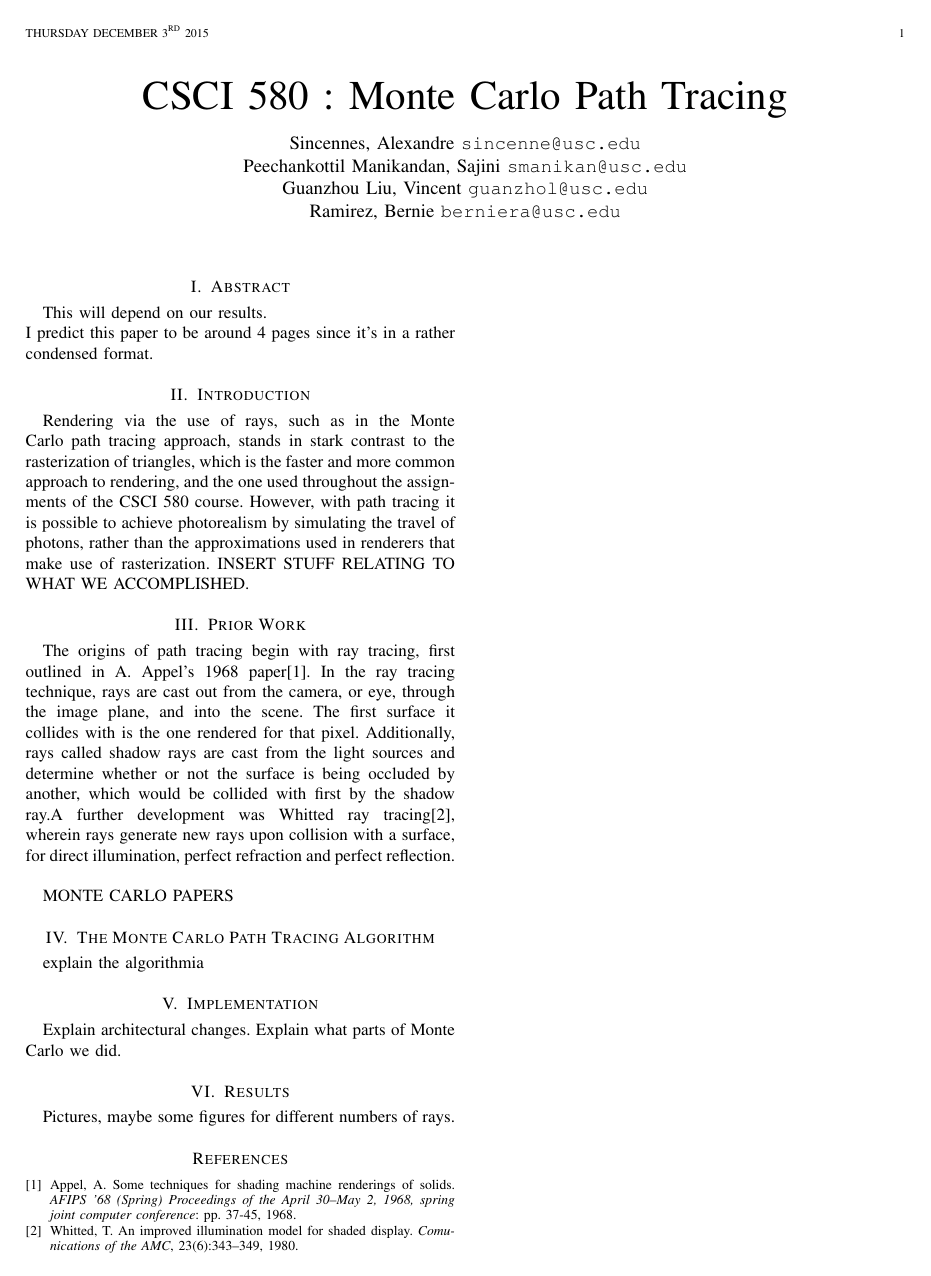
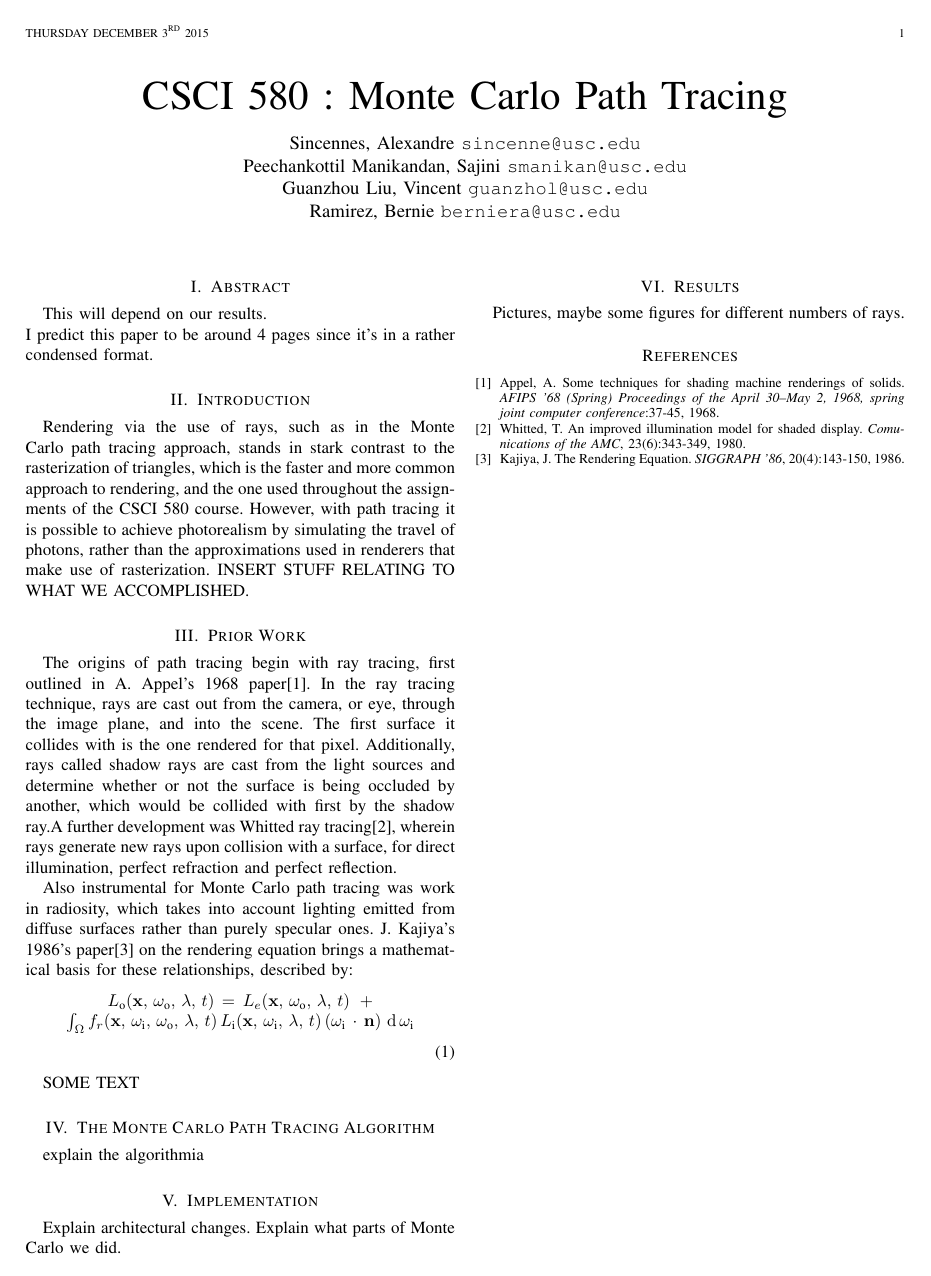
Before and after one commit to AlexSincennes/580Project, a LaTeX paper (paper/paper.tex): the whole page. Compiled offline with pdfLaTeX.

Commit message:
discuss rendering equation in paper + source

```diff
--- a/paper/paper.tex
+++ b/paper/paper.tex
@@ -42,9 +42,23 @@ Rendering via the use of rays, such as in the Monte Carlo path tracing approach,
 %===================================================
 
 \section{Prior Work}
-The origins of path tracing begin with ray tracing, first outlined in A. Appel's 1968 paper[1]. In the ray tracing technique, rays are cast out from the camera, or eye, through the image plane, and into the scene. The first surface it collides with is the one rendered for that pixel. Additionally, rays called shadow rays are cast from the light sources and determine whether or not the surface is being occluded by another, which would be collided with first by the shadow ray.A further development was Whitted ray tracing[2], wherein rays generate new rays upon collision with a surface, for direct illumination, perfect refraction and perfect reflection.\\
+The origins of path tracing begin with ray tracing, first outlined in A. Appel's 1968 paper[1]. In the ray tracing technique, rays are cast out from the camera, or eye, through the image plane, and into the scene. The first surface it collides with is the one rendered for that pixel. Additionally, rays called shadow rays are cast from the light sources and determine whether or not the surface is being occluded by another, which would be collided with first by the shadow ray.A further development was Whitted ray tracing[2], wherein rays generate new rays upon collision with a surface, for direct illumination, perfect refraction and perfect reflection.
 
-MONTE CARLO PAPERS
+\par
+
+Also instrumental for Monte Carlo path tracing was work in radiosity, which takes into account lighting emitted from diffuse surfaces rather than purely specular ones. J. Kajiya's 1986's paper[3] on the rendering equation brings a mathematical basis for these relationships, described by:
+
+\begin{center}
+$L_{\text{o}}(\mathbf x,\, \omega_{\text{o}},\, \lambda,\, t) \,=\, L_e(\mathbf x,\, \omega_{\text{o}},\, \lambda,\, t) \ +\, \int_\Omega f_r(\mathbf x,\, \omega_{\text{i}},\, \omega_{\text{o}},\, \lambda,\, t)\, L_{\text{i}}(\mathbf x,\, \omega_{\text{i}},\, \lambda,\, t)\, (\omega_{\text{i}}\,\cdot\,\mathbf n)\, \operatorname d \omega_{\text{i}}$
+\end{center}
+
+\begin{flushright}
+\par
+(1)
+\end{flushright}
+
+\par
+SOME TEXT
 
 \section{The Monte Carlo Path Tracing Algorithm}
 explain the algorithmia
@@ -59,13 +73,16 @@ Pictures, maybe some figures for different numbers of rays.
 
 %===================================================
 
-\begin{thebibliography}{2}
+\begin{thebibliography}{3}
 
 \bibitem{Appel}
-Appel, A. Some techniques for shading machine renderings of solids. \emph{AFIPS '68 (Spring) Proceedings of the April 30--May 2, 1968, spring joint computer conference}: pp. 37-45, 1968.
+Appel, A. Some techniques for shading machine renderings of solids. \emph{AFIPS '68 (Spring) Proceedings of the April 30--May 2, 1968, spring joint computer conference}:37-45, 1968.
 
 \bibitem {Whitted}
- Whitted, T. An improved illumination model for shaded display. \emph{Comunications of the AMC}, 23(6):343–349, 1980.
+ Whitted, T. An improved illumination model for shaded display. \emph{Comunications of the AMC}, 23(6):343-349, 1980.
+
+\bibitem {Whitted}
+ Kajiya, J. The Rendering Equation. \emph{SIGGRAPH '86}, 20(4):143-150, 1986.
 
 \end{thebibliography}
 
```
